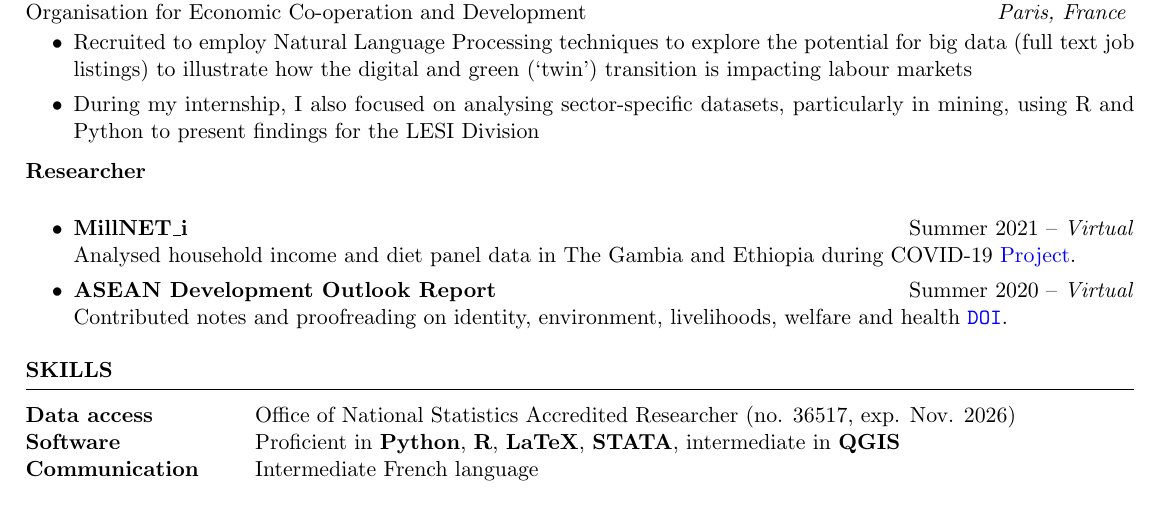
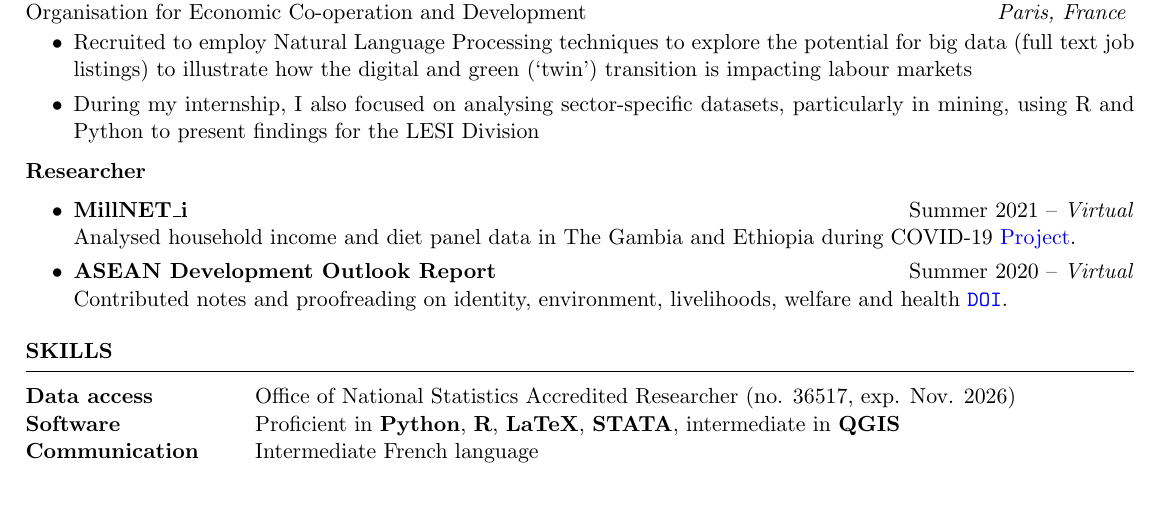
Before and after one commit to nicksweeney313/NPS-WEB, a LaTeX CV (cv/main.tex): part of page 2 of 2, cut so that both start at the same text. Compiled offline with pdfLaTeX.

Commit message:
Tighten CV researcher spacing

```diff
--- a/cv/main.tex
+++ b/cv/main.tex
@@ -216,7 +216,7 @@ Organisation for Economic Co-operation and Development \hfill \textit{Paris, Fra
  \end{itemize}
 
 \textbf{Researcher} \hfill \\
-\vspace{-0.5em}
+\vspace{-1.35em}
  \begin{itemize}
     \itemsep -3pt {}
      \item \textbf{MillNET\_i} \hfill Summer 2021 -- \textit{Virtual}\\
```
Also changed, not shown: cv/main.pdf, site/assets/cv.pdf.
